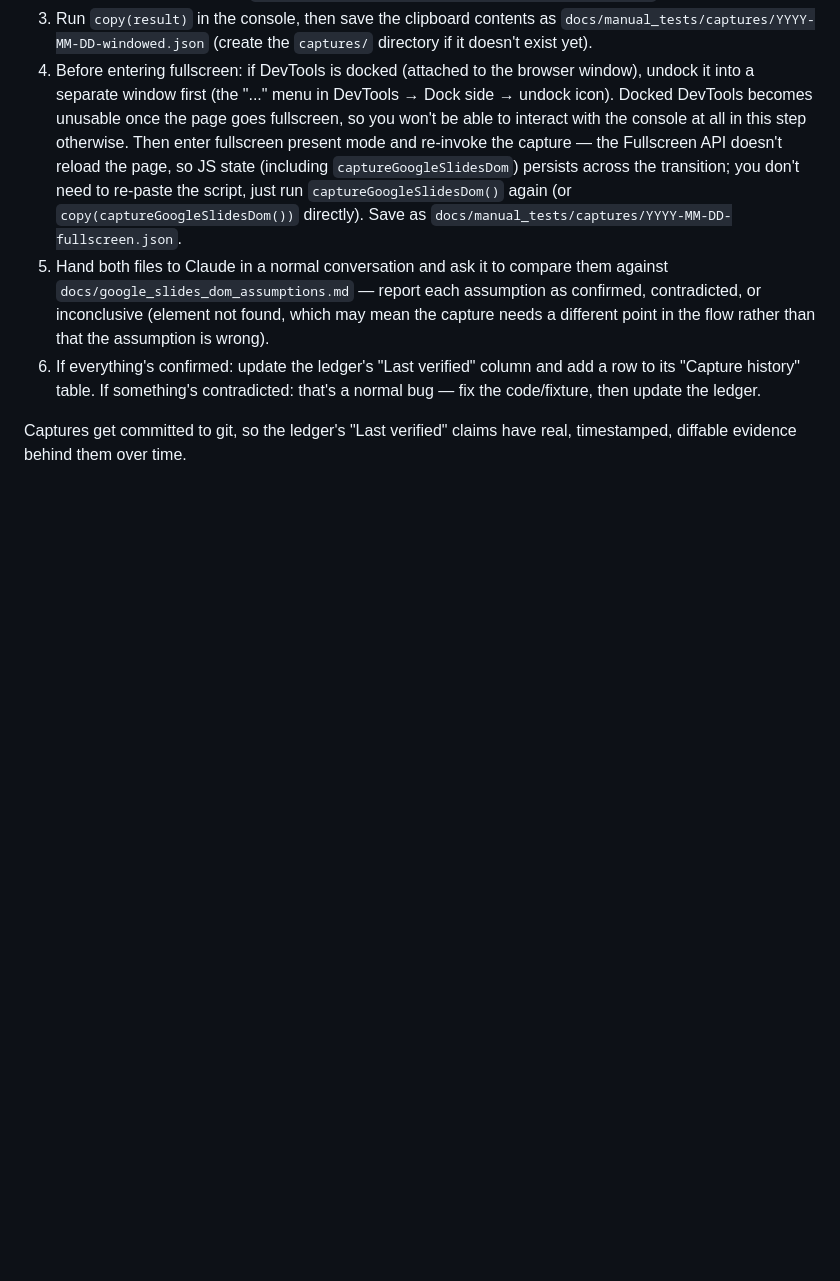
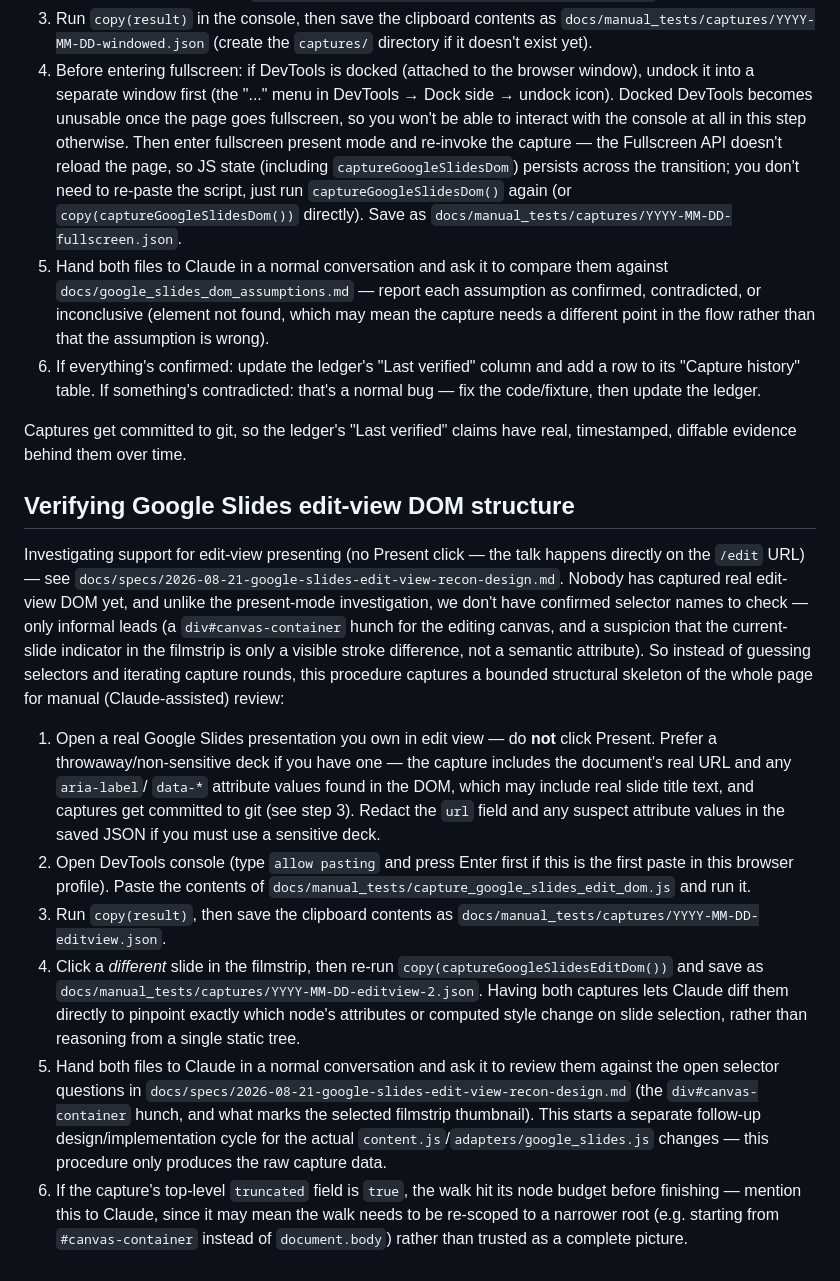
Before and after one commit to speechwave-live/chrome-extension, a Markdown page: docs/manual_tests.md, the part around the change. GitHub-like rendering; blank space fills up the shorter version.

Commit message:
docs: add edit-view DOM capture procedure

```diff
--- a/docs/manual_tests.md
+++ b/docs/manual_tests.md
@@ -128,3 +128,48 @@ login-flow blocker as everything else in "Deliberately out of scope" above
 
 Captures get committed to git, so the ledger's "Last verified" claims have
 real, timestamped, diffable evidence behind them over time.
+
+## Verifying Google Slides edit-view DOM structure
+
+Investigating support for edit-view presenting (no Present click — the
+talk happens directly on the `/edit` URL) — see
+`docs/specs/2026-08-21-google-slides-edit-view-recon-design.md`. Nobody
+has captured real edit-view DOM yet, and unlike the present-mode
+investigation, we don't have confirmed selector names to check — only
+informal leads (a `div#canvas-container` hunch for the editing canvas, and
+a suspicion that the current-slide indicator in the filmstrip is only a
+visible stroke difference, not a semantic attribute). So instead of
+guessing selectors and iterating capture rounds, this procedure captures a
+bounded structural skeleton of the whole page for manual (Claude-assisted)
+review:
+
+1. Open a real Google Slides presentation you own in edit view — do **not**
+   click Present. Prefer a throwaway/non-sensitive deck if you have one —
+   the capture includes the document's real URL and any `aria-label`/
+   `data-*` attribute values found in the DOM, which may include real slide
+   title text, and captures get committed to git (see step 3). Redact the
+   `url` field and any suspect attribute values in the saved JSON if you
+   must use a sensitive deck.
+2. Open DevTools console (type `allow pasting` and press Enter first if
+   this is the first paste in this browser profile). Paste the contents of
+   `docs/manual_tests/capture_google_slides_edit_dom.js` and run it.
+3. Run `copy(result)`, then save the clipboard contents as
+   `docs/manual_tests/captures/YYYY-MM-DD-editview.json`.
+4. Click a *different* slide in the filmstrip, then re-run
+   `copy(captureGoogleSlidesEditDom())` and save as
+   `docs/manual_tests/captures/YYYY-MM-DD-editview-2.json`. Having both
+   captures lets Claude diff them directly to pinpoint exactly which
+   node's attributes or computed style change on slide selection, rather
+   than reasoning from a single static tree.
+5. Hand both files to Claude in a normal conversation and ask it to review
+   them against the open selector questions in
+   `docs/specs/2026-08-21-google-slides-edit-view-recon-design.md` (the
+   `div#canvas-container` hunch, and what marks the selected filmstrip
+   thumbnail). This starts a separate follow-up design/implementation
+   cycle for the actual `content.js`/`adapters/google_slides.js` changes —
+   this procedure only produces the raw capture data.
+6. If the capture's top-level `truncated` field is `true`, the walk hit
+   its node budget before finishing — mention this to Claude, since it may
+   mean the walk needs to be re-scoped to a narrower root (e.g. starting
+   from `#canvas-container` instead of `document.body`) rather than
+   trusted as a complete picture.
```
